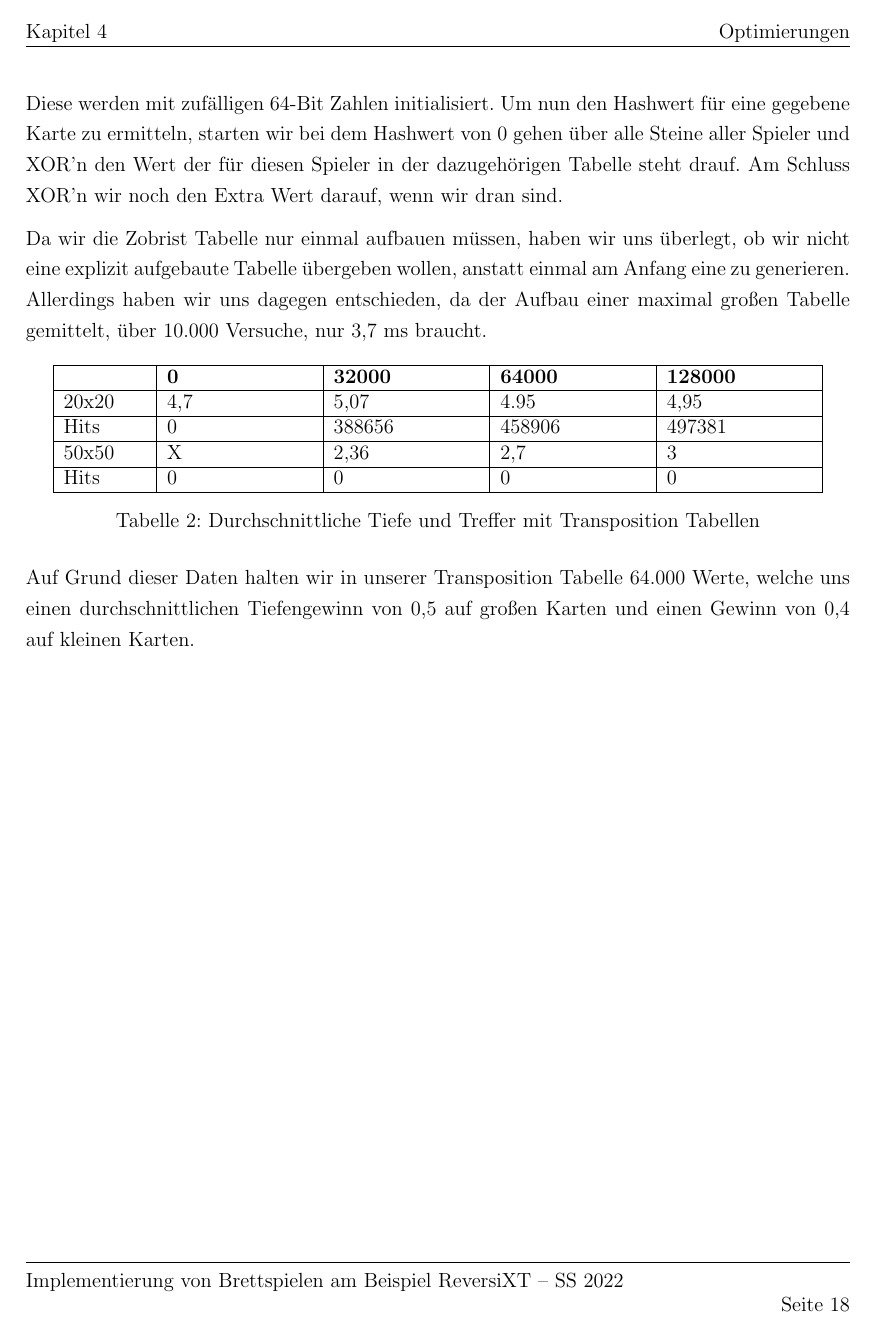
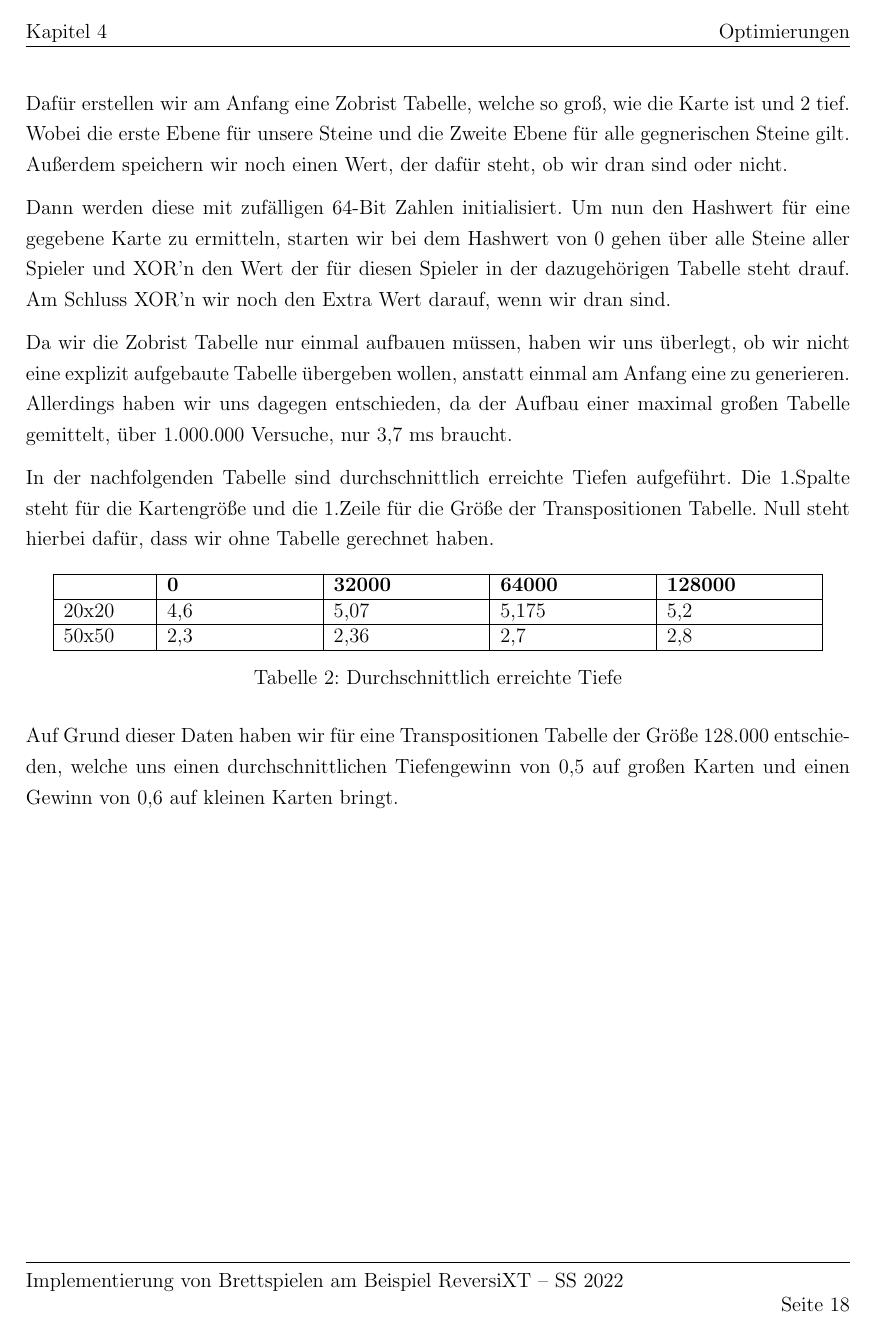
Before and after one commit to RobinJahn/revxt-ss22-g05, a LaTeX document (Projektbericht/Projektbericht.tex, which reads Projektbericht/lib/includes.tex): page 20 of 21. Compiled offline with pdfLaTeX.

Commit message:
Updated Projektbericht Chapter 4, includes.tex and changed the filetype of 6 Files from .PNG to .png

```diff
--- a/Projektbericht/Projektbericht.tex
+++ b/Projektbericht/Projektbericht.tex
@@ -326 +326,2 @@ Um aus einem Spielbrett einen möglichst eindeutigen Hash in akzeptabler Zeit zu
 
+Dafür erstellen wir am Anfang eine Zobrist Tabelle, welche so groß, wie die Karte ist und 2 tief. Wobei die erste Ebene für unsere Steine und die Zweite Ebene für alle gegnerischen Steine gilt. Außerdem speichern wir noch einen Wert, der dafür steht, ob wir dran sind oder nicht.
@@ -328,33 +328,28 @@ Dafür erstellen wir am Anfang eine Zobrist Tabelle, welcher so groß, wie die M
 
-Diese werden mit zufälligen 64-Bit Zahlen initialisiert.
+Dann werden diese mit zufälligen 64-Bit Zahlen initialisiert.
 Um nun den Hashwert für eine gegebene Karte zu ermitteln, starten wir bei dem Hashwert von 0 gehen über alle Steine aller Spieler und XOR'n den Wert der für diesen Spieler in der dazugehörigen Tabelle steht drauf. Am Schluss XOR'n wir noch den Extra Wert darauf, wenn wir dran sind.
 
-Da wir die Zobrist Tabelle nur einmal aufbauen müssen, haben wir uns überlegt, ob wir nicht eine explizit aufgebaute Tabelle übergeben wollen, anstatt einmal am Anfang eine zu generieren. Allerdings haben wir uns dagegen entschieden, da der Aufbau einer maximal großen Tabelle gemittelt, über 10.000 Versuche, nur 3,7 ms braucht.
+Da wir die Zobrist Tabelle nur einmal aufbauen müssen, haben wir uns überlegt, ob wir nicht eine explizit aufgebaute Tabelle übergeben wollen, anstatt einmal am Anfang eine zu generieren.
+Allerdings haben wir uns dagegen entschieden, da der Aufbau einer maximal großen Tabelle gemittelt, über 1.000.000 Versuche, nur 3,7 ms braucht.
 
-% Hier Tabelle mit Gewinn pro Kartengroeße pro Transpositon Tabelle mit Assoziativität;
+In der nachfolgenden Tabelle sind durchschnittlich erreichte Tiefen aufgeführt. Die 1.Spalte steht für die Kartengröße und die 1.Zeile für die Größe der Transpositionen Tabelle. Null steht hierbei dafür, dass wir ohne Tabelle gerechnet haben.
 
-  \begin{table}[!h]
+\begin{table}[!h]
 \centering
 	\begin{tabular} {| m{1.7cm} | m{3cm} | m{3cm} | m{3cm} | m{3cm}|}
 		\hline
 		\textbf{} &\textbf{0} &\textbf{32000} & \textbf{64000} & \textbf{128000}\\
 		\hline
-		20x20 & 4,7 & 5,07 & 4.95 & 4,95 \\
+		20x20 & 4,6 & 5,07 & 5,175 & 5,2 \\
 		\hline
-		Hits & 0 & 388656 & 458906 & 497381 \\
-		\hline
-		50x50 & X & 2,36 & 2,7 & 3 \\
-		\hline
-		Hits & 0 & 0 & 0 & 0 \\
+		50x50 & 2,3 & 2,36 & 2,7 & 2,8 \\
 		\hline
 	\end{tabular}
-	\caption{Durchschnittliche Tiefe und Treffer mit Transposition Tabellen}
+	\caption{Durchschnittlich erreichte Tiefe}
 	\label{tab:tasks}
 \end{table}
 
-Auf Grund dieser Daten halten wir in unserer Transposition Tabelle 64.000 Werte, welche uns einen durchschnittlichen Tiefengewinn von 0,5 auf großen Karten und einen Gewinn von 0,4 auf kleinen Karten.
-
-
+Auf Grund dieser Daten haben wir für eine Transpositionen Tabelle der Größe 128.000 entschieden, welche uns einen durchschnittlichen Tiefengewinn von 0,5 auf großen Karten und einen Gewinn von 0,6 auf kleinen Karten bringt.
 
 
 
--- a/Projektbericht/lib/includes.tex
+++ b/Projektbericht/lib/includes.tex
@@ -23,6 +23,7 @@
 \usepackage[subfigure,titles]{tocloft}
 \usepackage[pdfpagelabels=true]{hyperref}
 \usepackage{float}
+\usepackage{textgreek}
 
 \usepackage{listings}
 \lstset{basicstyle=\footnotesize, captionpos=b, breaklines=true, showstringspaces=false, tabsize=2, frame=lines, numbers=left, numberstyle=\tiny, xleftmargin=2em, framexleftmargin=2em}
```
Also changed, not shown: Projektbericht/pics/heuristics_flexibility_map.png (renamed from Projektbericht/pics/heuristics_flexibility_map.PNG), Projektbericht/pics/heuristics_flexibility_simple.png (renamed from Projektbericht/pics/heuristics_flexibility_simple.PNG), Projektbericht/pics/heuristics_flexibility_simple_v2.png (renamed from Projektbericht/pics/heuristics_flexibility_simple_v2.PNG), Projektbericht/pics/heuristics_implementation_field_values_map.png (renamed from Projektbericht/pics/heuristics_implementation_field_values_map.PNG), Projektbericht/pics/heuristics_implementation_field_values_matrix.png (renamed from Projektbericht/pics/heuristics_implementation_field_values_matrix.PNG), Projektbericht/pics/heuristics_reachable_fields.png (renamed from Projektbericht/pics/heuristics_reachable_fields.PNG), Projektbericht/Projektbericht.tex (9 more changed lines).
